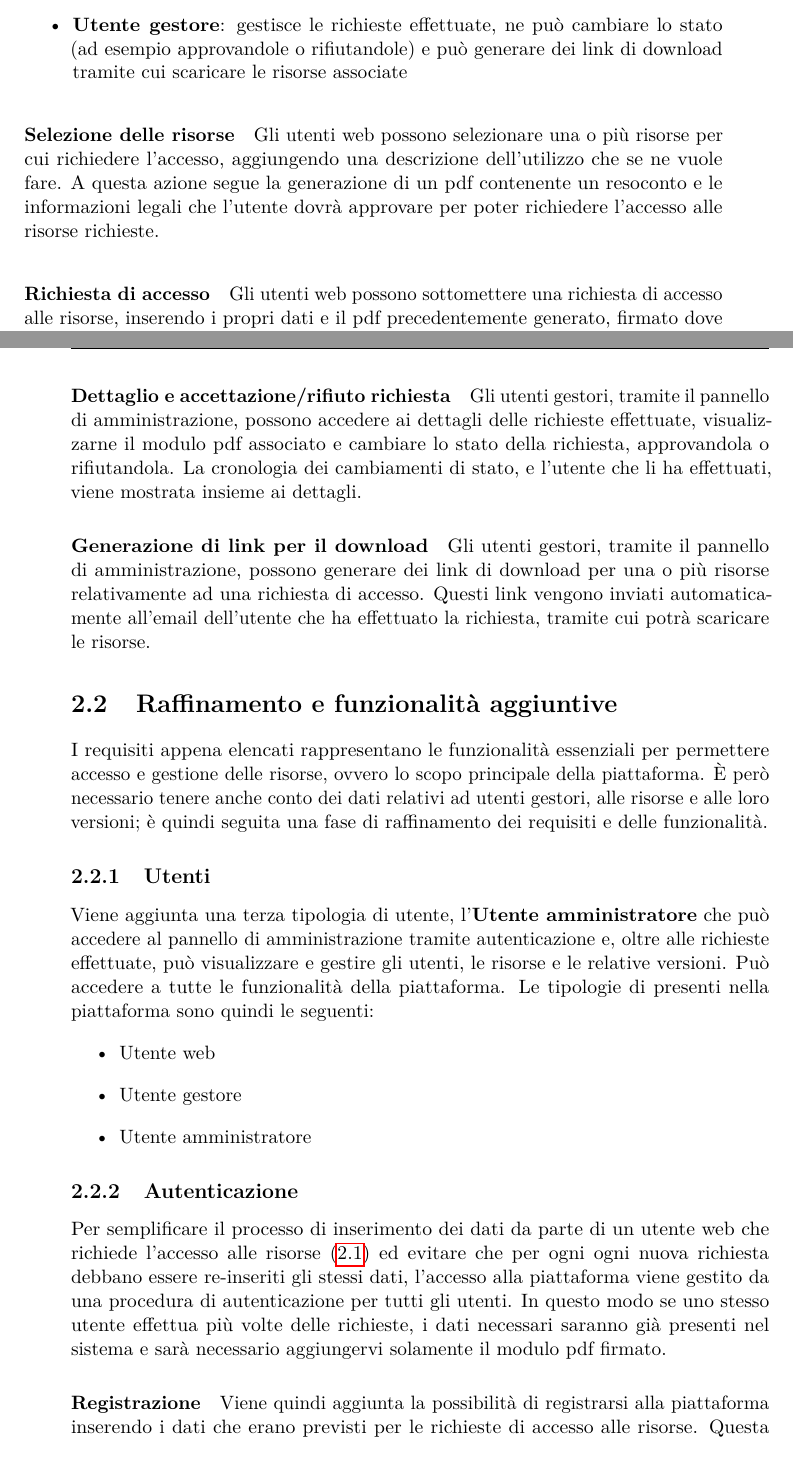
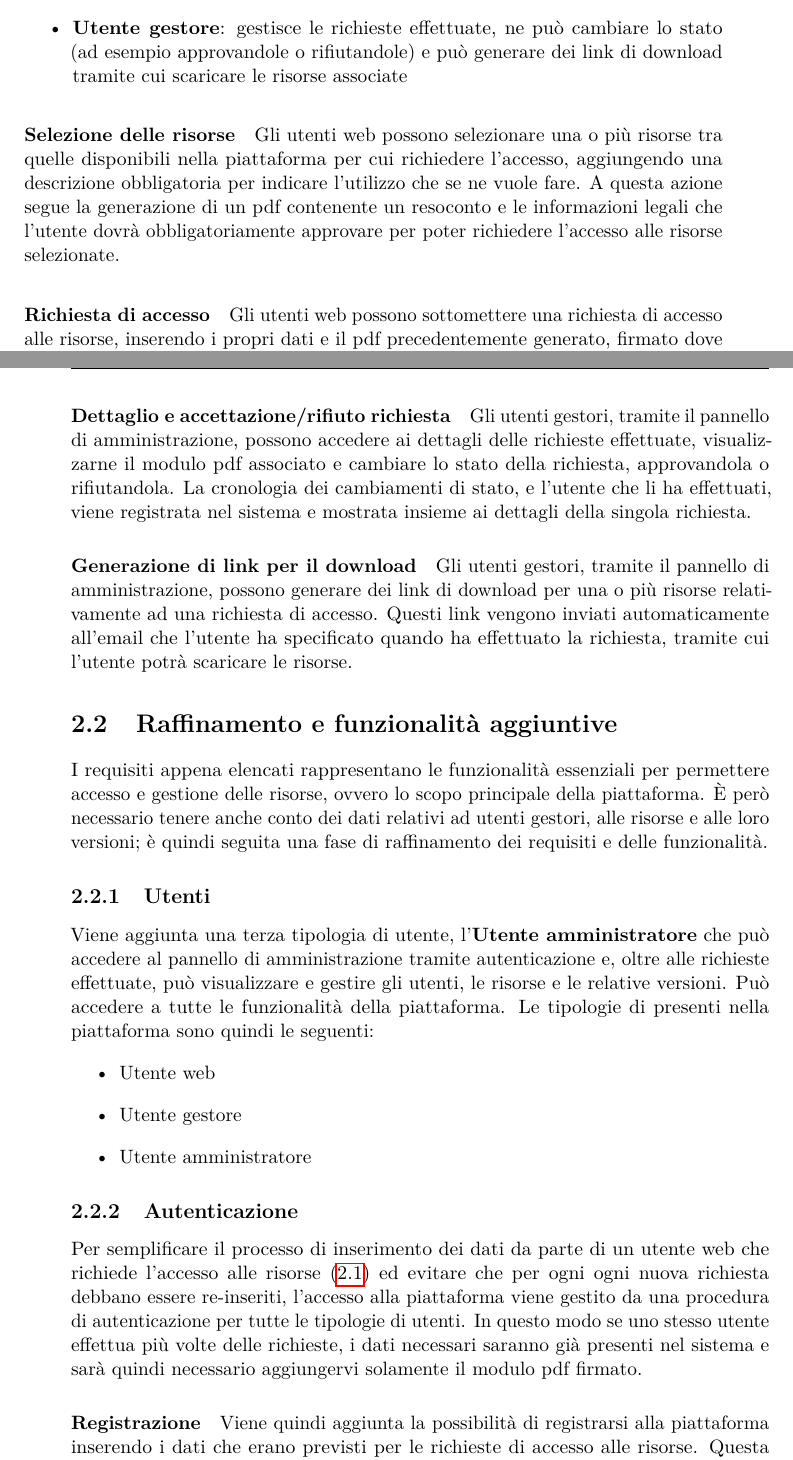
Before and after one commit to andrea-gasparini/bachelor-degree-thesis, a LaTeX thesis (relazione.tex, which reads chapters/requisiti.tex): two parts of pages 7 and 8 of 11, joined at a grey line, cut so that both start at the same text. Compiled offline with pdfLaTeX.

Commit message:
Modifiche minori requisiti

```diff
--- a/chapters/requisiti.tex
+++ b/chapters/requisiti.tex
@@ -15,10 +15,11 @@ sono suddivisi nelle seguenti tipologie:
 \end{itemize}
 
 \paragraph{Selezione delle risorse}
-Gli utenti web possono selezionare una o più risorse per cui richiedere l'accesso,
-aggiungendo una descrizione dell'utilizzo che se ne vuole fare. A questa azione
-segue la generazione di un pdf contenente un resoconto e le informazioni legali
-che l'utente dovrà approvare per poter richiedere l'accesso alle risorse richieste.
+Gli utenti web possono selezionare una o più risorse tra quelle disponibili nella
+piattaforma per cui richiedere l'accesso, aggiungendo una descrizione obbligatoria
+per indicare l'utilizzo che se ne vuole fare. A questa azione segue la generazione
+di un pdf contenente un resoconto e le informazioni legali che l'utente dovrà
+obbligatoriamente approvare per poter richiedere l'accesso alle risorse selezionate.
 
 \paragraph{Richiesta di accesso} \label{par:access-request}
 Gli utenti web possono sottomettere una richiesta di accesso alle risorse, inserendo
@@ -40,13 +41,13 @@ Gli utenti gestori, tramite il pannello di amministrazione, possono accedere ai
 dettagli delle richieste effettuate, visualizzarne il modulo pdf associato e
 cambiare lo stato della richiesta, approvandola o rifiutandola.
 La cronologia dei cambiamenti di stato, e l'utente che li ha effettuati, viene
-mostrata insieme ai dettagli.
+registrata nel sistema e mostrata insieme ai dettagli della singola richiesta.
 
 \paragraph{Generazione di link per il download}
 Gli utenti gestori, tramite il pannello di amministrazione, possono generare dei
 link di download per una o più risorse relativamente ad una richiesta di accesso.
-Questi link vengono inviati automaticamente all'email dell'utente che ha effettuato
-la richiesta, tramite cui potrà scaricare le risorse.
+Questi link vengono inviati automaticamente all'email che l'utente ha specificato
+quando ha effettuato la richiesta, tramite cui l'utente potrà scaricare le risorse.
 
 
 
@@ -74,10 +75,10 @@ Le tipologie di presenti nella piattaforma sono quindi le seguenti:
 \subsection{Autenticazione}
 Per semplificare il processo di inserimento dei dati da parte di un utente web
 che richiede l'accesso alle risorse (\ref{par:access-request}) ed evitare che
-per ogni ogni nuova richiesta debbano essere re-inseriti gli stessi dati, l'accesso
-alla piattaforma viene gestito da una procedura di autenticazione per tutti gli
-utenti. In questo modo se uno stesso utente effettua più volte delle richieste,
-i dati necessari saranno già presenti nel sistema e sarà necessario aggiungervi
+per ogni ogni nuova richiesta debbano essere re-inseriti, l'accesso alla piattaforma
+viene gestito da una procedura di autenticazione per tutte le tipologie di utenti.
+In questo modo se uno stesso utente effettua più volte delle richieste, i dati
+necessari saranno già presenti nel sistema e sarà quindi necessario aggiungervi
 solamente il modulo pdf firmato.
 
 \paragraph{Registrazione}
```
